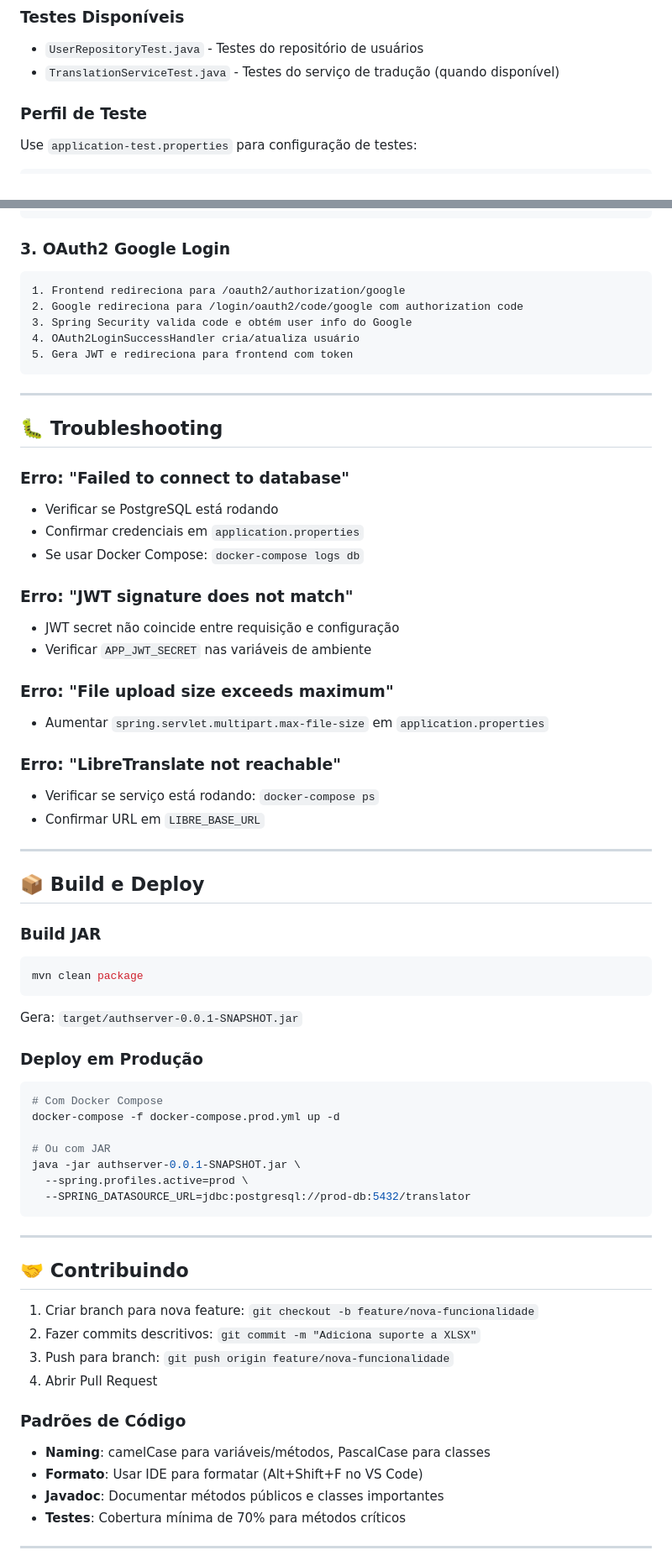
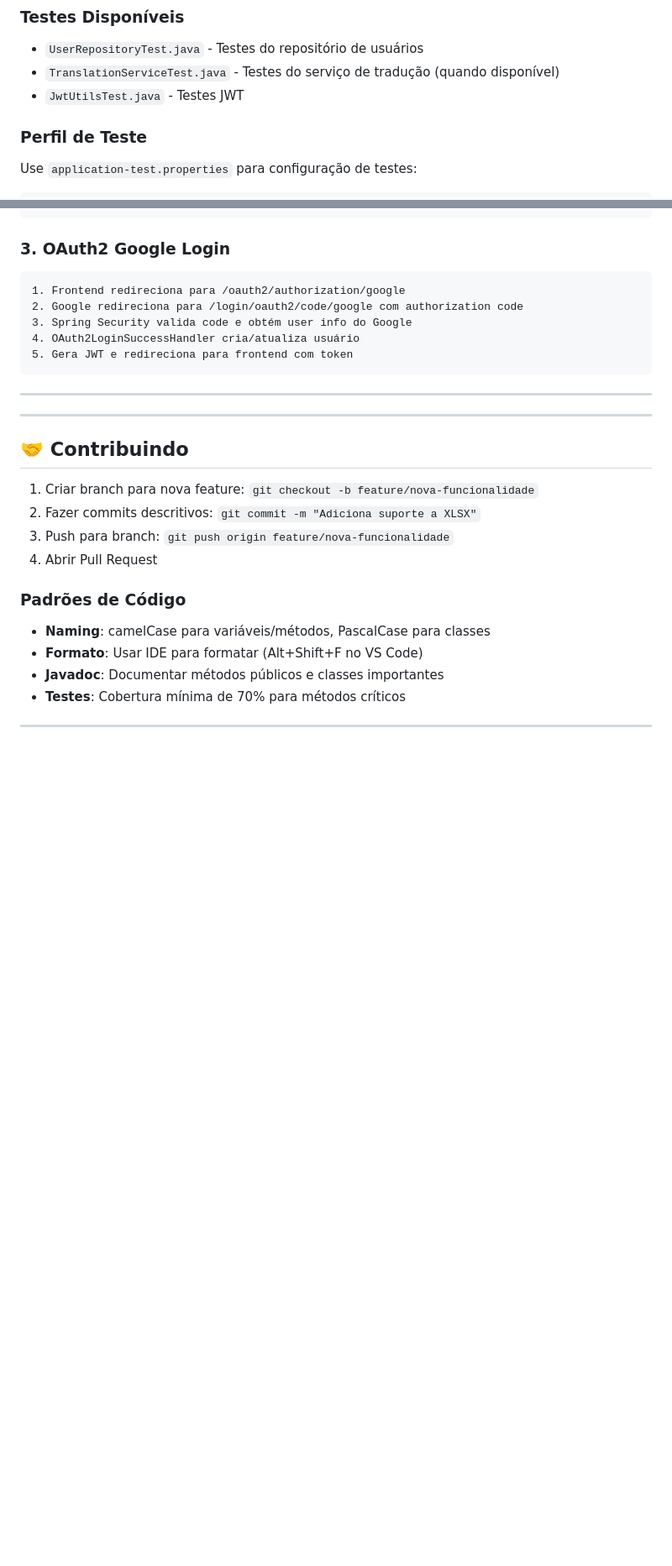
Before and after one commit to ProjetoIntegrador4-Semestre/TradutorDocumentos, a Markdown page: Apresentacao/Backend.md, 2 parts joined by grey strips. Shown at 84% size. Drawn GitHub-style; blank space fills up the shorter version.

Commit message:
:books: docs: update backend Readme

````diff
--- a/Apresentacao/Backend.md
+++ b/Apresentacao/Backend.md
@@ -403,6 +403,7 @@ mvn test
 
 - `UserRepositoryTest.java` - Testes do repositório de usuários
 - `TranslationServiceTest.java` - Testes do serviço de tradução (quando disponível)
+- `JwtUtilsTest.java` - Testes JWT
 
 ### Perfil de Teste
 
@@ -499,47 +500,6 @@ Usuário → POST /api/auth/signin → JwtUtils gera token → Response com JWT
 
 ---
 
-## 🐛 Troubleshooting
-
-### Erro: "Failed to connect to database"
-- Verificar se PostgreSQL está rodando
-- Confirmar credenciais em `application.properties`
-- Se usar Docker Compose: `docker-compose logs db`
-
-### Erro: "JWT signature does not match"
-- JWT secret não coincide entre requisição e configuração
-- Verificar `APP_JWT_SECRET` nas variáveis de ambiente
-
-### Erro: "File upload size exceeds maximum"
-- Aumentar `spring.servlet.multipart.max-file-size` em `application.properties`
-
-### Erro: "LibreTranslate not reachable"
-- Verificar se serviço está rodando: `docker-compose ps`
-- Confirmar URL em `LIBRE_BASE_URL`
-
----
-
-## 📦 Build e Deploy
-
-### Build JAR
-
-```bash
-mvn clean package
-```
-
-Gera: `target/authserver-0.0.1-SNAPSHOT.jar`
-
-### Deploy em Produção
-
-```bash
-# Com Docker Compose
-docker-compose -f docker-compose.prod.yml up -d
-
-# Ou com JAR
-java -jar authserver-0.0.1-SNAPSHOT.jar \
-  --spring.profiles.active=prod \
-  --SPRING_DATASOURCE_URL=jdbc:postgresql://prod-db:5432/translator
-```
 
 ---
 
````
